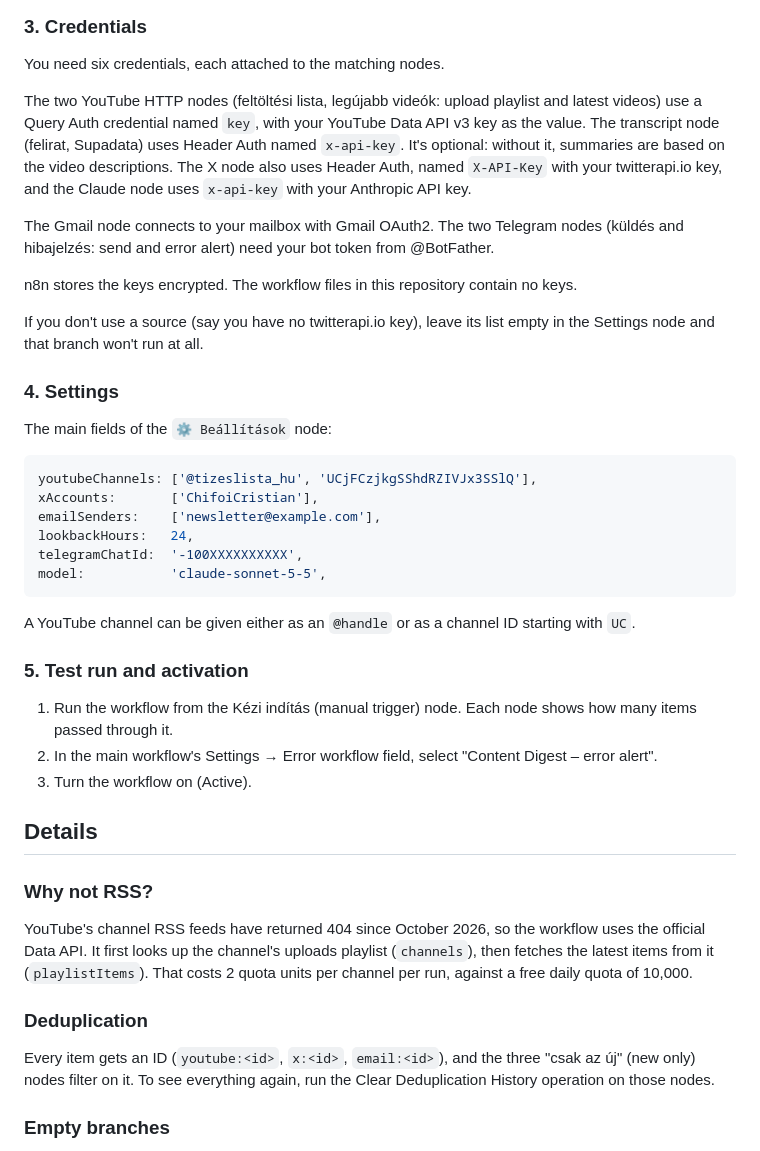
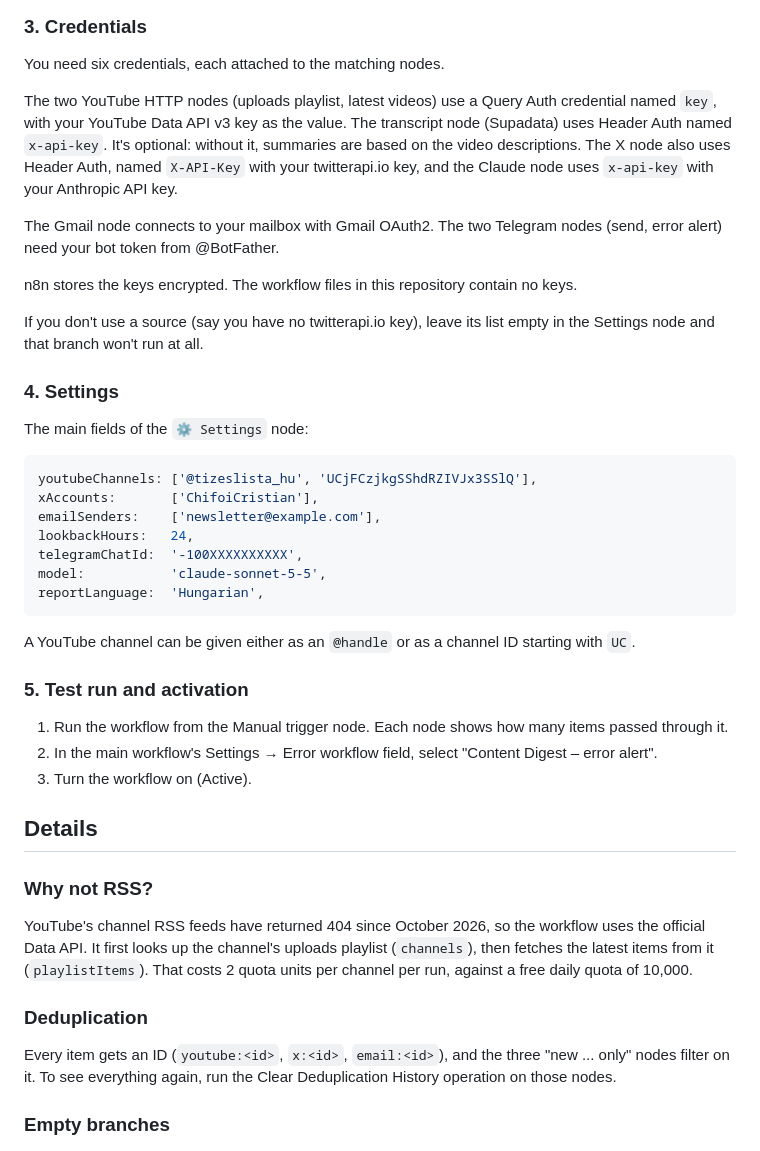
Before and after one commit to Jhanee01/n8n-content-digest, a Markdown page: README.md, the part around one of its changes. Rendered like a GitHub page.

````diff
--- a/README.md
+++ b/README.md
@@ -70,16 +71,15 @@ then `workflows/content-digest.json`.
 
 You need six credentials, each attached to the matching nodes.
 
-The two YouTube HTTP nodes (feltöltési lista, legújabb videók: upload playlist
-and latest videos) use a Query Auth credential named `key`, with your YouTube
-Data API v3 key as the value. The transcript node (felirat, Supadata) uses
+The two YouTube HTTP nodes (uploads playlist, latest videos) use a Query Auth credential named `key`, with your YouTube
+Data API v3 key as the value. The transcript node (Supadata) uses
 Header Auth named `x-api-key`. It's optional: without it, summaries are based
 on the video descriptions. The X node also uses Header Auth, named `X-API-Key`
 with your twitterapi.io key, and the Claude node uses `x-api-key` with your
 Anthropic API key.
 
 The Gmail node connects to your mailbox with Gmail OAuth2. The two Telegram
-nodes (küldés and hibajelzés: send and error alert) need your bot token from
+nodes (send, error alert) need your bot token from
 @BotFather.
 
 n8n stores the keys encrypted. The workflow files in this repository contain no
@@ -90,7 +90,7 @@ empty in the Settings node and that branch won't run at all.
 
 ### 4. Settings
 
-The main fields of the `⚙️ Beállítások` node:
+The main fields of the `⚙️ Settings` node:
 
 ```js
 youtubeChannels: ['@tizeslista_hu', 'UCjFCzjkgSShdRZIVJx3SSlQ'],
@@ -99,6 +99,7 @@ emailSenders:    ['newsletter@example.com'],
 lookbackHours:   24,
 telegramChatId:  '-100XXXXXXXXXX',
 model:           'claude-sonnet-5-5',
+reportLanguage:  'Hungarian',
 ```
 
 A YouTube channel can be given either as an `@handle` or as a channel ID
@@ -106,7 +107,7 @@ starting with `UC`.
 
 ### 5. Test run and activation
 
-1. Run the workflow from the Kézi indítás (manual trigger) node. Each node
+1. Run the workflow from the Manual trigger node. Each node
    shows how many items passed through it.
 2. In the main workflow's Settings → Error workflow field, select
    "Content Digest – error alert".
@@ -125,7 +126,7 @@ daily quota of 10,000.
 ### Deduplication
 
 Every item gets an ID (`youtube:<id>`, `x:<id>`, `email:<id>`), and the three
-"csak az új" (new only) nodes filter on it. To see everything again, run the
+"new ... only" nodes filter on it. To see everything again, run the
 Clear Deduplication History operation on those nodes.
 
 ### Empty branches
````
Also changed, not shown: other parts of README.md (+3 -2 lines), README.hu.md (+9 -8 lines), docs/test-run.png, docs/workflow.png, 2 other files.
